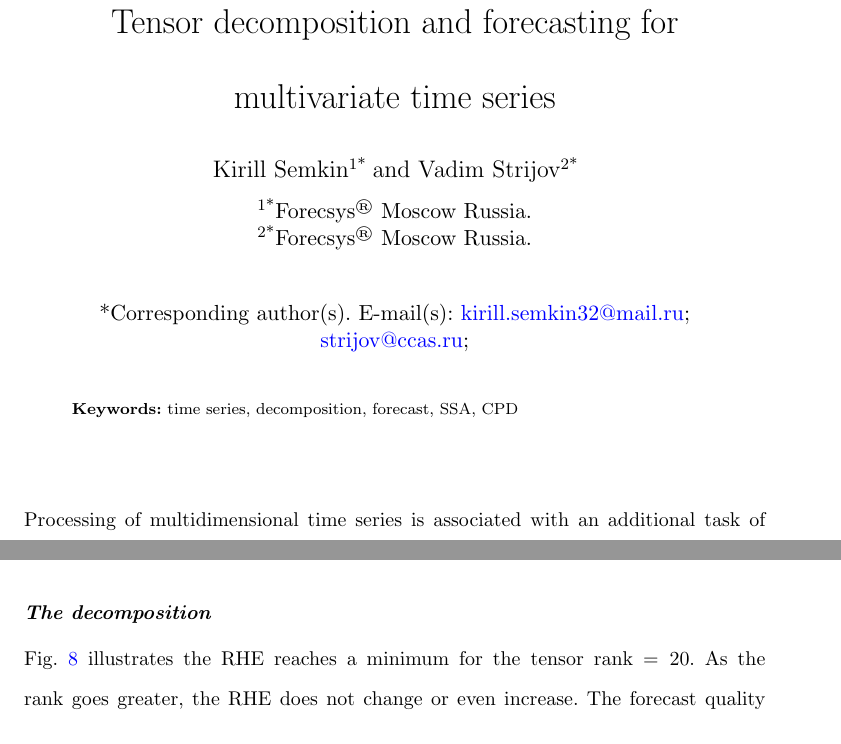
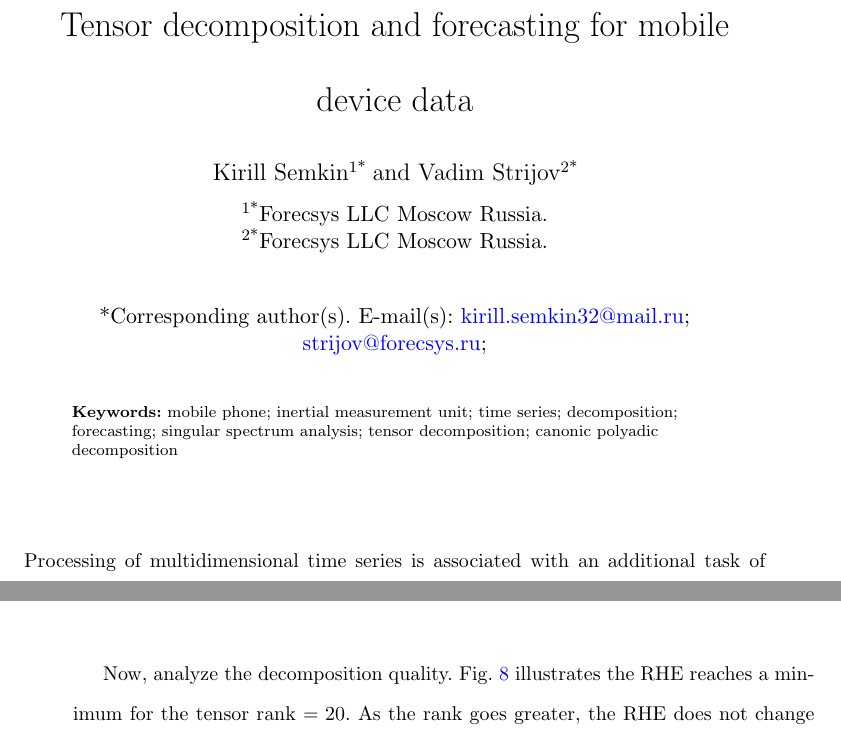
Before and after one commit to intsystems/tssa_method, a LaTeX paper (doc/english/Tensor_SSA_Semkin_en.tex): two parts of pages 1 and 17 of 23 before the commit and two parts of pages 1 and 18 of 23 after it, joined at a grey line, cut so that both start at the same text. Compiled offline with pdfLaTeX.

Commit message:
enslish version edited

```diff
--- a/doc/english/Tensor_SSA_Semkin_en.tex
+++ b/doc/english/Tensor_SSA_Semkin_en.tex
@@ -23,15 +23,15 @@
 
 \begin{document}
 
-	\title{Tensor decomposition and forecasting for multivariate time series}
+	\title{Tensor decomposition and forecasting for mobile device data}
 
 	\author*[1]{\fnm{Kirill} \sur{Semkin}}\email{kirill.semkin32@mail.ru}
-	\author*[2]{\fnm{Vadim} \sur{Strijov}}\email{strijov@ccas.ru}
+	\author*[2]{\fnm{Vadim} \sur{Strijov}}\email{strijov@forecsys.ru}
 
-	\affil*[1]{\orgname{Forecsys$^\text{{\footnotesize \textregistered}}$} \orgaddress{\city{Moscow}} \country{Russia}}
-	\affil*[2]{\orgname{Forecsys$^\text{{\footnotesize \textregistered}}$} \orgaddress{\city{Moscow}} \country{Russia}}
+	\affil*[1]{\orgname{Forecsys LLC} \orgaddress{\city{Moscow}} \country{Russia}}
+	\affil*[2]{\orgname{Forecsys LLC} \orgaddress{\city{Moscow}} \country{Russia}}
 
-	\keywords{time series, decomposition, forecast, SSA, CPD}
+	\keywords{mobile phone; inertial measurement unit; time series; decomposition; forecasting; singular spectrum analysis; tensor decomposition; canonic polyadic decomposition}
 
 	\maketitle
 
@@ -286,9 +286,7 @@
 
 	\section{Results and discussion}
 
-	\paragraph{The forecast}
-
-	The trajectory tensor rank is equal to the forecast model's order, see Th.~\ref{th:forecast}. Since efficient computation of tensor rank is impossible, the rank becomes tSSA's parameter. Fig. \ref{fig:mse_mape_electr} and \ref{fig:mse_mape_motion} show the forecast quality decreases with the greater ranks for the MAPE and MSE. Optimal rank value is 30. Nonetheless, the CPD computation error decreases monotonously with greater ranks, see Fig. \ref{fig:cpd_errors}. This error is an estimation of how close the computed CPD is to the true one (\ref{eq:CPD}). As a result, the small-order forecast model delivers the best quality.
+	First, analyze the forecast quality. The trajectory tensor rank is equal to the forecast model's order, see Th.~\ref{th:forecast}. Since efficient computation of tensor rank is impossible, the rank becomes tSSA's parameter. Fig. \ref{fig:mse_mape_electr} and \ref{fig:mse_mape_motion} show the forecast quality decreases with the greater ranks for the MAPE and MSE. Optimal rank value is 30. Nonetheless, the CPD computation error decreases monotonously with greater ranks, see Fig. \ref{fig:cpd_errors}. This error is an estimation of how close the computed CPD is to the true one (\ref{eq:CPD}). As a result, the small-order forecast model delivers the best quality.
 
 	\begin{figure}[h]
 		\centering
@@ -345,9 +343,7 @@
 		\end{tabular}
 	\end{table}
 
-	\paragraph{The decomposition}
-
-	Fig. \ref{fig:decomp_rhe_rank} illustrates the RHE reaches a minimum for the tensor rank $ = 20 $. As the rank goes greater, the RHE does not change or even increase. The forecast quality had the same pattern. Therefore, small tensor ranks deliver the best quality for the decomposition and forecast problems. At the same time, the rank is a value of the shared phase space dimension, see Th.~\ref{th:cpd_phase}. The delay vectors define phase trajectory and have dimension equals $ L $. Recall that $ L $ is set to $ 500 $ for the electricity samples and to $ 1000 $ for the inertial unit samples. As a result, tSSA has significantly reduced dimensionality of the sample time series.
+	Now, analyze the decomposition quality. Fig. \ref{fig:decomp_rhe_rank} illustrates the RHE reaches a minimum for the tensor rank $ = 20 $. As the rank goes greater, the RHE does not change or even increase. The forecast quality had the same pattern. Therefore, small tensor ranks deliver the best quality for the decomposition and forecast problems. At the same time, the rank is a value of the shared phase space dimension, see Th.~\ref{th:cpd_phase}. The delay vectors define phase trajectory and have dimension equals $ L $. Recall that $ L $ is set to $ 500 $ for the electricity samples and to $ 1000 $ for the inertial unit samples. As a result, tSSA has significantly reduced dimensionality of the sample time series.
 
 	\begin{figure}[h]
 		\centering
```
